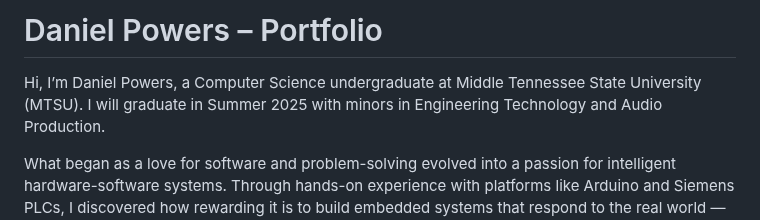
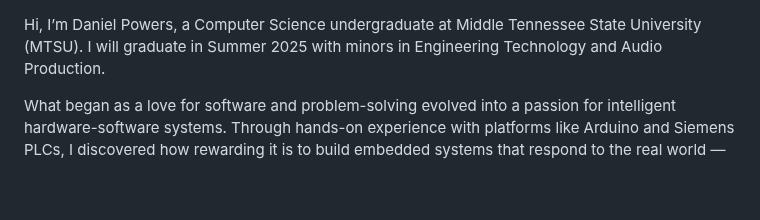
Before and after one commit to Daniel166590/Daniel-Powers-Portfolio, a Markdown page: README.md, the part around the change. Rendered like a GitHub page; blank space fills up the shorter version.

```diff
--- a/README.md
+++ b/README.md
@@ -1,5 +1,3 @@
-# Daniel Powers – Portfolio
-
 Hi, I’m Daniel Powers, a Computer Science undergraduate at Middle Tennessee State University (MTSU). I will graduate in Summer 2025 with minors in Engineering Technology and Audio Production.
 
 What began as a love for software and problem-solving evolved into a passion for intelligent hardware-software systems. Through hands-on experience with platforms like Arduino and Siemens PLCs, I discovered how rewarding it is to build embedded systems that respond to the real world — systems that don’t just compute, but interact. That realization drove me to accelerate graduation and pursue embedded computing with clarity and urgency.
```
